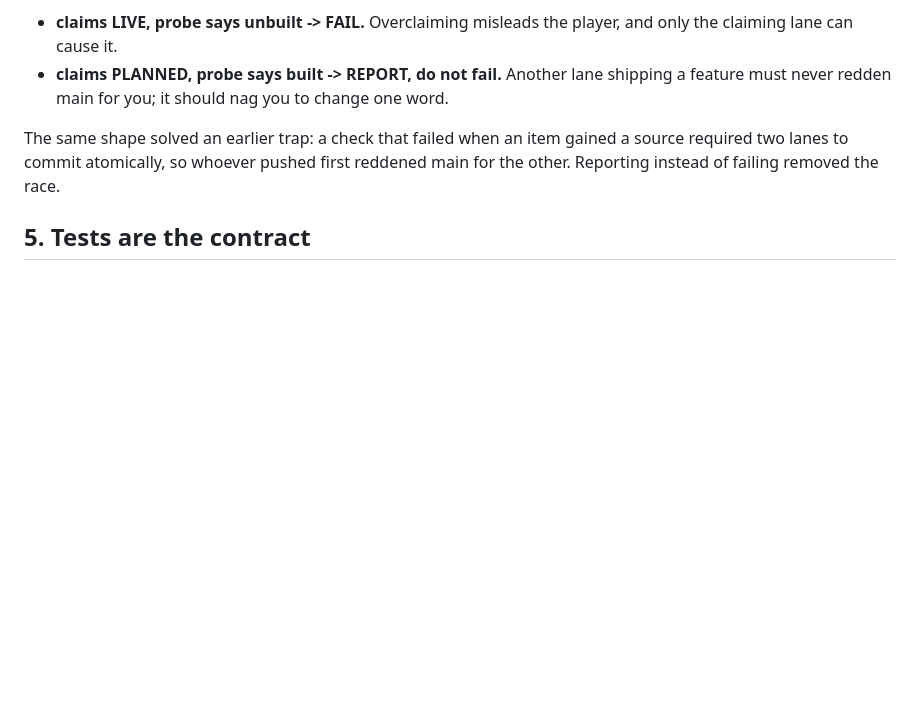
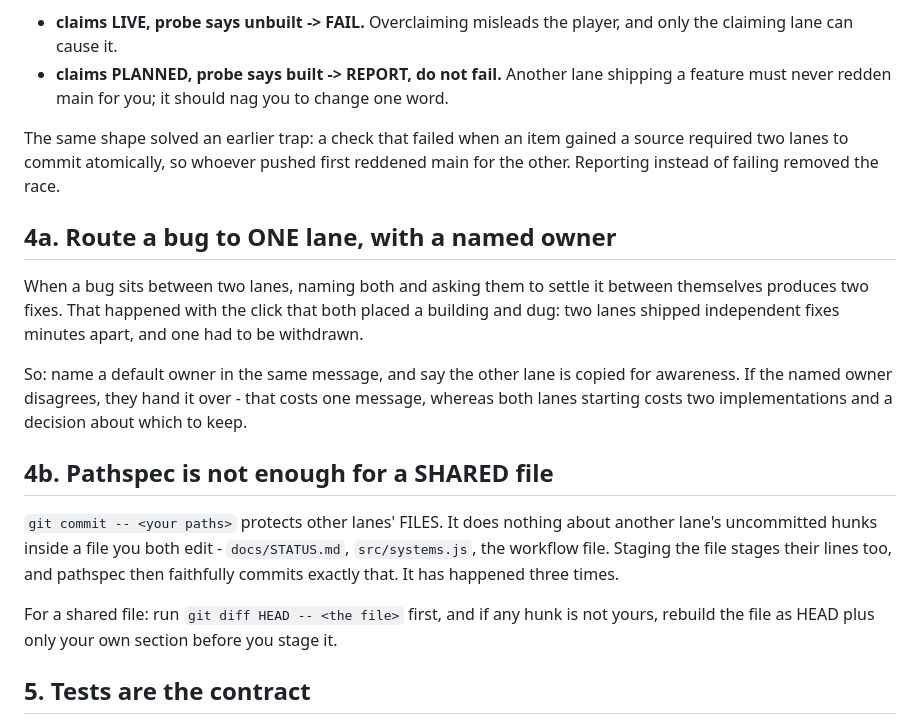
Before and after one commit to zxc3vb123/Mission, a Markdown page: docs/WORKFLOW.md, the part around the change. Rendered like a GitHub page; blank space fills up the shorter version.

Commit message:
docs: route a bug to one named owner, and shared files need more than pathspec
Routing the click bug to two lanes and asking them to settle it produced two
independent fixes minutes apart. Naming a default owner costs one message if
wrong; not naming one costs two implementations.

Also records what pathspec does not do: it protects other files, not another
lane's hunks inside a file you share. Check git diff HEAD before staging one.

Co-Authored-By: Claude Opus 5 <noreply@anthropic.com>

```diff
--- a/docs/WORKFLOW.md
+++ b/docs/WORKFLOW.md
@@ -218,6 +218,29 @@ The same shape solved an earlier trap: a check that failed when an item gained a
 source required two lanes to commit atomically, so whoever pushed first reddened
 main for the other. Reporting instead of failing removed the race.
 
+## 4a. Route a bug to ONE lane, with a named owner
+
+When a bug sits between two lanes, naming both and asking them to settle it
+between themselves produces two fixes. That happened with the click that both
+placed a building and dug: two lanes shipped independent fixes minutes apart,
+and one had to be withdrawn.
+
+So: name a default owner in the same message, and say the other lane is copied
+for awareness. If the named owner disagrees, they hand it over - that costs one
+message, whereas both lanes starting costs two implementations and a decision
+about which to keep.
+
+## 4b. Pathspec is not enough for a SHARED file
+
+`git commit -- <your paths>` protects other lanes' FILES. It does nothing about
+another lane's uncommitted hunks inside a file you both edit - `docs/STATUS.md`,
+`src/systems.js`, the workflow file. Staging the file stages their lines too,
+and pathspec then faithfully commits exactly that. It has happened three times.
+
+For a shared file: run `git diff HEAD -- <the file>` first, and if any hunk is
+not yours, rebuild the file as HEAD plus only your own section before you stage
+it.
+
 ## 5. Tests are the contract
 
 - Every lane owns `tools/tests/<lane>.test.js`.
```
